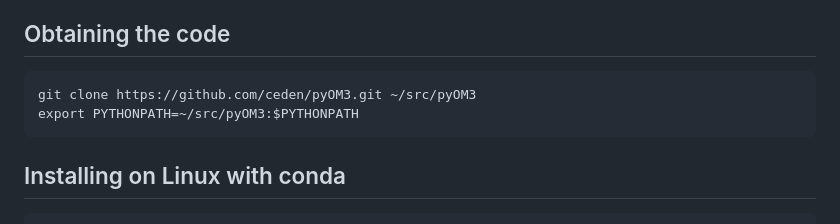
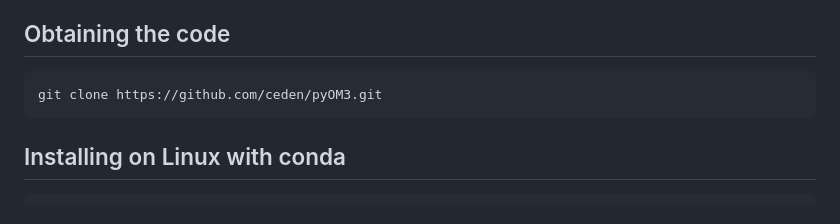
Before and after one commit to ceden/pyOM3, a Markdown page: README.md, the part around the change. Rendered like a GitHub page.

````diff
--- a/README.md
+++ b/README.md
@@ -34,8 +34,7 @@ with Python 3.11 setuptools 65.5.0.
 ## Obtaining the code
 
 ```
-git clone https://github.com/ceden/pyOM3.git ~/src/pyOM3
-export PYTHONPATH=~/src/pyOM3:$PYTHONPATH
+git clone https://github.com/ceden/pyOM3.git
 ```
 
 ## Installing on Linux with conda
````
